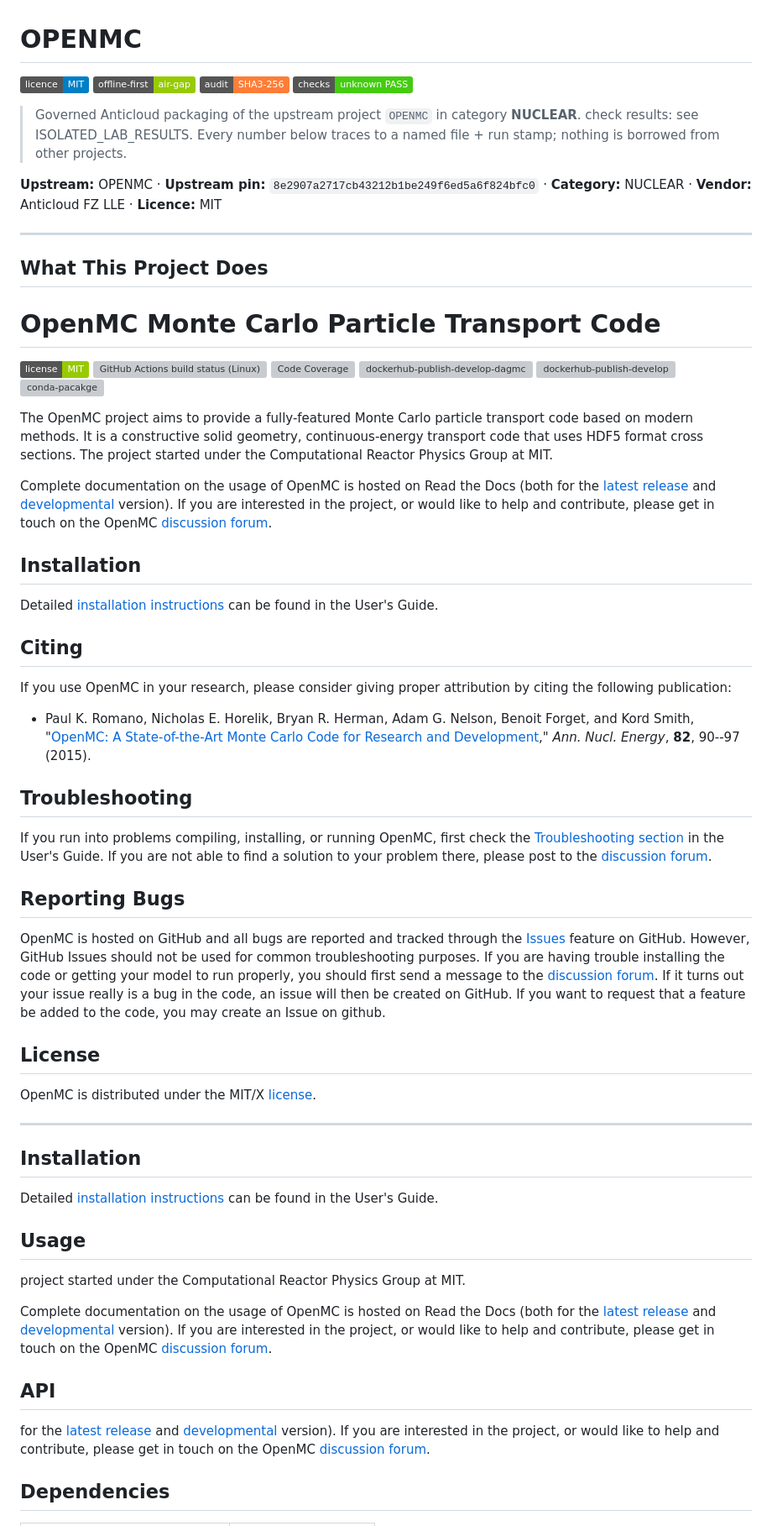
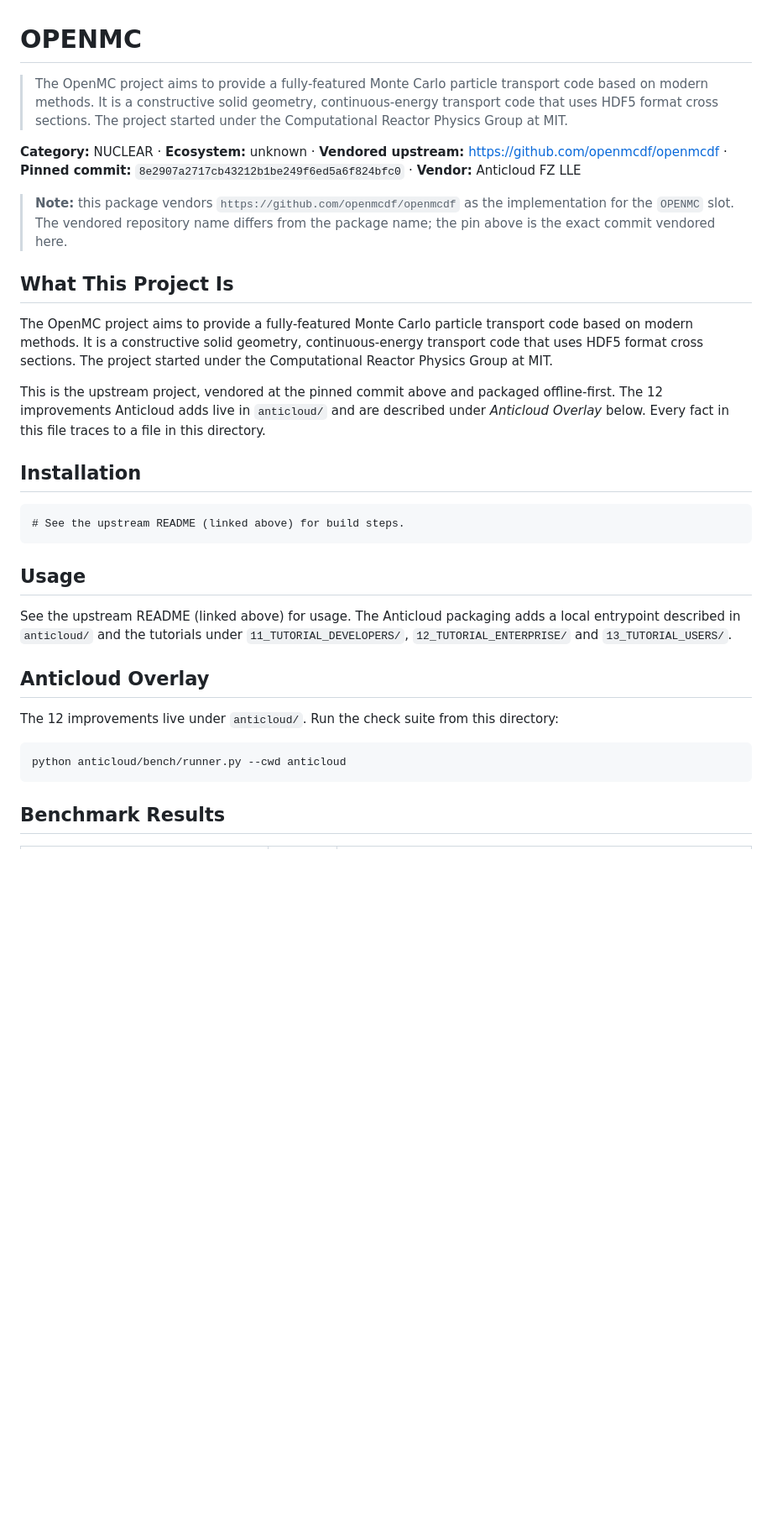
Before and after one commit to the-anticloud/anticloud-openmc, a Markdown page: README.md, the part around one of its changes. Shown at 84% size. GitHub-like rendering; badges without logos; blank space fills up the shorter version; grey boxes are pictures that could not be loaded.

Commit message:
docs: sourced package for OPENMC
Pinned upstream commit 8e2907a2717cb43212b1be249f6ed5a6f824bfc0.

````diff
--- a/README.md
+++ b/README.md
@@ -1,99 +1,34 @@
 # OPENMC
 
-![licence](https://img.shields.io/badge/licence-MIT-blue) ![offline-first](https://img.shields.io/badge/offline--first-air--gap-green) ![audit](https://img.shields.io/badge/audit-SHA3--256-orange) ![checks](https://img.shields.io/badge/checks-unknown_PASS-brightgreen)
+> The OpenMC project aims to provide a fully-featured Monte Carlo particle transport code based on modern methods. It is a constructive solid geometry, continuous-energy transport code that uses HDF5 format cross sections. The project started under the Computational Reactor Physics Group at MIT.
 
-> Governed Anticloud packaging of the upstream project `OPENMC` in category **NUCLEAR**. check results: see ISOLATED_LAB_RESULTS. Every number below traces to a named file + run stamp; nothing is borrowed from other projects.
+**Category:** NUCLEAR · **Ecosystem:** unknown · **Vendored upstream:** https://github.com/openmcdf/openmcdf · **Pinned commit:** `8e2907a2717cb43212b1be249f6ed5a6f824bfc0` · **Vendor:** Anticloud FZ LLE
 
-**Upstream:** OPENMC · **Upstream pin:** `8e2907a2717cb43212b1be249f6ed5a6f824bfc0` · **Category:** NUCLEAR · **Vendor:** Anticloud FZ LLE · **Licence:** MIT
+> **Note:** this package vendors `https://github.com/openmcdf/openmcdf` as the implementation for the `OPENMC` slot. The vendored repository name differs from the package name; the pin above is the exact commit vendored here.
 
----
+## What This Project Is
 
-## What This Project Does
+The OpenMC project aims to provide a fully-featured Monte Carlo particle transport code based on modern methods. It is a constructive solid geometry, continuous-energy transport code that uses HDF5 format cross sections. The project started under the Computational Reactor Physics Group at MIT.
 
-# OpenMC Monte Carlo Particle Transport Code
-
-[![License](https://img.shields.io/badge/license-MIT-green)](https://docs.openmc.org/en/latest/license.html)
-[![GitHub Actions build status (Linux)](https://github.com/openmc-dev/openmc/actions/workflows/ci.yml/badge.svg?branch=develop)](https://github.com/openmc-dev/openmc/actions/workflows/ci.yml)
-[![Code Coverage](https://coveralls.io/projects/github/openmc-dev/openmc/badge.svg?branch=develop)](https://coveralls.io/github/openmc-dev/openmc?branch=develop)
-[![dockerhub-publish-develop-dagmc](https://github.com/openmc-dev/openmc/workflows/dockerhub-publish-develop-dagmc/badge.svg)](https://github.com/openmc-dev/openmc/actions?query=workflow%3Adockerhub-publish-develop-dagmc)
-[![dockerhub-publish-develop](https://github.com/openmc-dev/openmc/workflows/dockerhub-publish-develop/badge.svg)](https://github.com/openmc-dev/openmc/actions?query=workflow%3Adockerhub-publish-develop)
-[![conda-pacakge](https://anaconda.org/conda-forge/openmc/badges/version.svg)](https://anaconda.org/conda-forge/openmc)
-
-The OpenMC project aims to provide a fully-featured Monte Carlo particle
-transport code based on modern methods. It is a constructive solid geometry,
-continuous-energy transport code that uses HDF5 format cross sections. The
-project started under the Computational Reactor Physics Group at MIT.
-
-Complete documentation on the usage of OpenMC is hosted on Read the Docs (both
-for the [latest release](https://docs.openmc.org/en/stable/) and
-[developmental](https://docs.openmc.org/en/latest/) version). If you are
-interested in the project, or would like to help and contribute, please get in
-touch on the OpenMC [discussion forum](https://openmc.discourse.group/).
+This is the upstream project, vendored at the pinned commit above and packaged offline-first. The 12 improvements Anticloud adds live in `anticloud/` and are described under *Anticloud Overlay* below. Every fact in this file traces to a file in this directory.
 
 ## Installation
 
-Detailed [installation
-instructions](https://docs.openmc.org/en/stable/usersguide/install.html)
-can be found in the User's Guide.
-
-## Citing
-
-If you use OpenMC in your research, please consider giving proper attribution by
-citing the following publication:
-
-- Paul K. Romano, Nicholas E. Horelik, Bryan R. Herman, Adam G. Nelson, Benoit
-  Forget, and Kord Smith, "[OpenMC: A State-of-the-Art Monte Carlo Code for
-  Research and Development](https://doi.org/10.1016/j.anucene.2014.07.048),"
-  *Ann. Nucl. Energy*, **82**, 90--97 (2015).
-
-## Troubleshooting
-
-If you run into problems compiling, installing, or running OpenMC, first check
-the [Troubleshooting
-section](https://docs.openmc.org/en/stable/usersguide/troubleshoot.html) in the
-User's Guide. If you are not able to find a solution to your problem there,
-please post to the [discussion forum](https://openmc.discourse.group/).
-
-## Reporting Bugs
-
-OpenMC is hosted on GitHub and all bugs are reported and tracked through the
-[Issues](https://github.com/openmc-dev/openmc/issues) feature on GitHub.
-However, GitHub Issues should not be used for common troubleshooting purposes.
-If you are having trouble installing the code or getting your model to run
-properly, you should first send a message to the [discussion
-forum](https://openmc.discourse.group/). If it turns out your issue really is a
-bug in the code, an issue will then be created on GitHub. If you want to request
-that a feature be added to the code, you may create an Issue on github.
-
-## License
-
-OpenMC is distributed under the MIT/X
-[license](https://docs.openmc.org/en/stable/license.html).
-
----
-
-## Installation
-
-Detailed [installation
-instructions](https://docs.openmc.org/en/stable/usersguide/install.html)
-can be found in the User's Guide.
+```
+# See the upstream README (linked above) for build steps.
+```
 
 ## Usage
 
-project started under the Computational Reactor Physics Group at MIT.
+See the upstream README (linked above) for usage. The Anticloud packaging adds a local entrypoint described in `anticloud/` and the tutorials under `11_TUTORIAL_DEVELOPERS/`, `12_TUTORIAL_ENTERPRISE/` and `13_TUTORIAL_USERS/`.
 
-Complete documentation on the usage of OpenMC is hosted on Read the Docs (both
-for the [latest release](https://docs.openmc.org/en/stable/) and
-[developmental](https://docs.openmc.org/en/latest/) version). If you are
-interested in the project, or would like to help and contribute, please get in
-touch on the OpenMC [discussion forum](https://openmc.discourse.group/).
+## Anticloud Overlay
 
-## API
+The 12 improvements live under `anticloud/`. Run the check suite from this directory:
 
-for the [latest release](https://docs.openmc.org/en/stable/) and
-[developmental](https://docs.openmc.org/en/latest/) version). If you are
-interested in the project, or would like to help and contribute, please get in
-touch on the OpenMC [discussion forum](https://openmc.discourse.group/).
+```
+python anticloud/bench/runner.py --cwd anticloud
+```
 
-## Dependencies
+## Benchmark Results
 
````
Also changed, not shown: other parts of README.md (+27 -118 lines).
